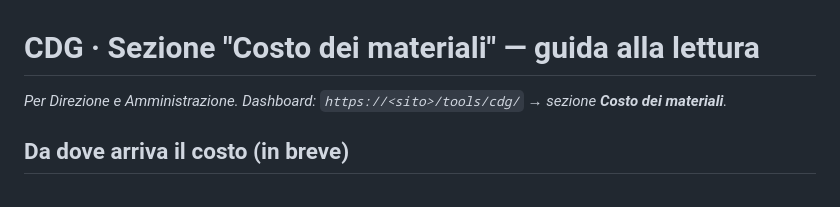
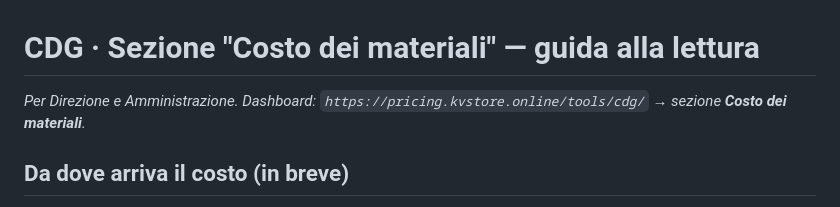
Before and after one commit to lpernisi/KB_CDG_qv, a Markdown page: docs/guida-costo-prodotto.md, the part around the change. GitHub-like rendering.

Commit message:
@ Guida costo prodotto: URL dashboard di produzione (pricing.kvstore.online)
Co-Authored-By: Claude Opus 4.8 <noreply@anthropic.com>
@

```diff
--- a/docs/guida-costo-prodotto.md
+++ b/docs/guida-costo-prodotto.md
@@ -1,6 +1,6 @@
 # CDG · Sezione "Costo dei materiali" — guida alla lettura
 
-*Per Direzione e Amministrazione. Dashboard: `https://<sito>/tools/cdg/` → sezione **Costo dei materiali**.*
+*Per Direzione e Amministrazione. Dashboard: `https://pricing.kvstore.online/tools/cdg/` → sezione **Costo dei materiali**.*
 
 ## Da dove arriva il costo (in breve)
 Non usiamo più il costo "grezzo" del gestionale (che su molti articoli era inaffidabile: quantità che vanno
```
